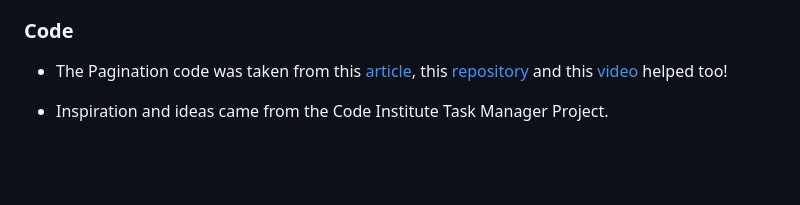
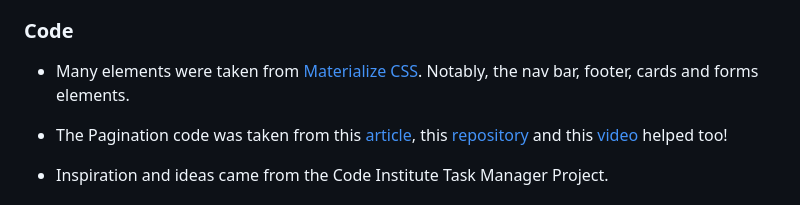
Before and after one commit to Code-Institute-Submissions/OliHickie-shakennotstirred_OctResub, a Markdown page: README.md, the part around the change. Drawn GitHub-style; blank space fills up the shorter version.

```diff
--- a/README.md
+++ b/README.md
@@ -350,6 +350,8 @@ To clone the site follow the following steps.
 
 ### Code
 
+- Many elements were taken from [Materialize CSS](https://materializecss.com/). Notably, the nav bar, footer, cards and forms elements.
+
 - The Pagination code was taken from this [article](https://betterprogramming.pub/simple-flask-pagination-example-4190b12c2e2e), this [repository](https://github.com/alandoherty95/reciprocate-app) and this [video](https://www.youtube.com/watch?v=PSWf2TjTGNY) helped too!
 
 - Inspiration and ideas came from the Code Institute Task Manager Project.
```
Also changed, not shown: TESTING.md (+26 -12 lines), static/images/readme/cssvalid.png (added), static/images/readme/htmlvalid.png (added), 1 other file.
